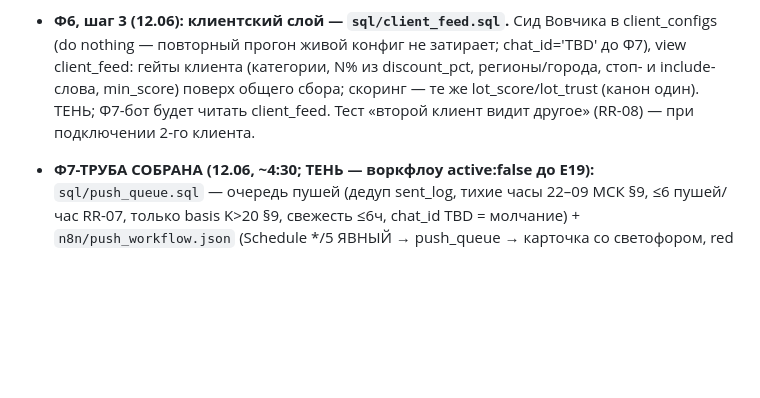
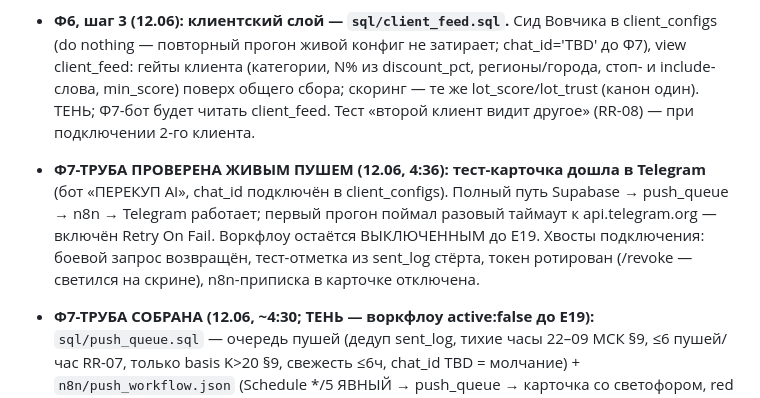
Before and after one commit to resutomaru/-, a Markdown page: audit/README.md, the part around the change. GitHub-like rendering; blank space fills up the shorter version.

Commit message:
docs(audit): Phase-7 pipe verified by a live push — test card delivered
Full path Supabase -> push_queue -> n8n -> Telegram confirmed at 4:36
(bot 'ПЕРЕКУП AI', chat_id wired into client_configs). First run hit a
transient timeout to api.telegram.org - Retry On Fail enabled. Workflow
stays inactive until the E19 eyeball test. Connection tails tracked:
restore live query, purge test row from sent_log, rotate the exposed
bot token, disable the n8n attribution footer in cards.

https://claude.ai/code/session_01CXi72qGktmJVyMe9qPrgbM

```diff
--- a/audit/README.md
+++ b/audit/README.md
@@ -256,6 +256,11 @@
   гейты клиента (категории, N% из discount_pct, регионы/города, стоп- и include-слова, min_score)
   поверх общего сбора; скоринг — те же lot_score/lot_trust (канон один). ТЕНЬ; Ф7-бот будет читать
   client_feed. Тест «второй клиент видит другое» (RR-08) — при подключении 2-го клиента.
+- **Ф7-ТРУБА ПРОВЕРЕНА ЖИВЫМ ПУШЕМ (12.06, 4:36): тест-карточка дошла в Telegram** (бот «ПЕРЕКУП AI»,
+  chat_id подключён в client_configs). Полный путь Supabase → push_queue → n8n → Telegram работает;
+  первый прогон поймал разовый таймаут к api.telegram.org — включён Retry On Fail. Воркфлоу остаётся
+  ВЫКЛЮЧЕННЫМ до E19. Хвосты подключения: боевой запрос возвращён, тест-отметка из sent_log стёрта,
+  токен ротирован (/revoke — светился на скрине), n8n-приписка в карточке отключена.
 - **Ф7-ТРУБА СОБРАНА (12.06, ~4:30; ТЕНЬ — воркфлоу active:false до E19):** `sql/push_queue.sql` —
   очередь пушей (дедуп sent_log, тихие часы 22–09 МСК §9, ≤6 пушей/час RR-07, только basis K>20 §9,
   свежесть ≤6ч, chat_id TBD = молчание) + `n8n/push_workflow.json` (Schedule */5 ЯВНЫЙ → push_queue →
```
